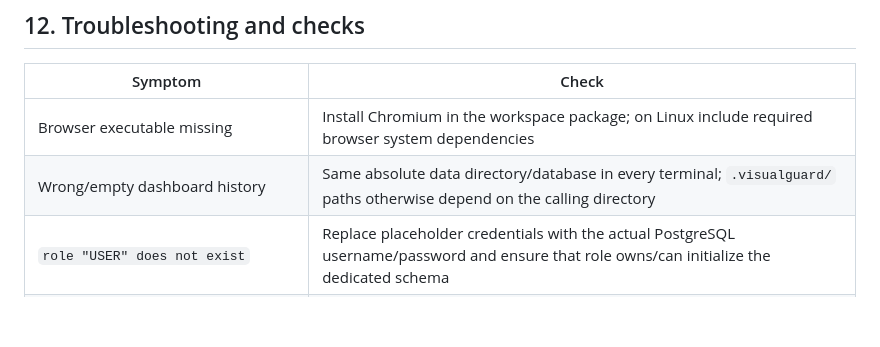
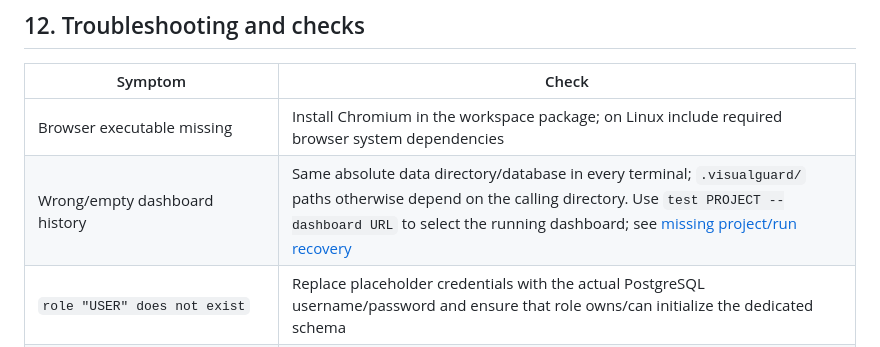
Before and after one commit to ShubhamTiwari909/visualguard-ai-testing, a Markdown page: docs/LOCAL-SETUP.md, the part around the change. GitHub-like rendering; blank space fills up the shorter version.

```diff
--- a/docs/LOCAL-SETUP.md
+++ b/docs/LOCAL-SETUP.md
@@ -504,7 +504,7 @@ Install that actual `.tgz` path in a separate consumer project. This is an expli
 | Symptom | Check |
 | --- | --- |
 | Browser executable missing | Install Chromium in the workspace package; on Linux include required browser system dependencies |
-| Wrong/empty dashboard history | Same absolute data directory/database in every terminal; `.visualguard/` paths otherwise depend on the calling directory |
+| Wrong/empty dashboard history | Same absolute data directory/database in every terminal; `.visualguard/` paths otherwise depend on the calling directory. Use `test PROJECT --dashboard URL` to select the running dashboard; see [missing project/run recovery](NPM-PACKAGE-SETUP.md#project-or-run-missing-from-the-dashboard) |
 | `role "USER" does not exist` | Replace placeholder credentials with the actual PostgreSQL username/password and ensure that role owns/can initialize the dedicated schema |
 | Google controls missing | Use login mode and a complete OIDC configuration, load it in the actual server terminal, then restart |
 | Google `redirect_uri_mismatch` | Match scheme, hostname, port and `/api/auth/callback` exactly; keep `localhost` and `127.0.0.1` consistent |
```
Also changed, not shown: docs/NPM-PACKAGE-SETUP.md (+43 -0 lines).
